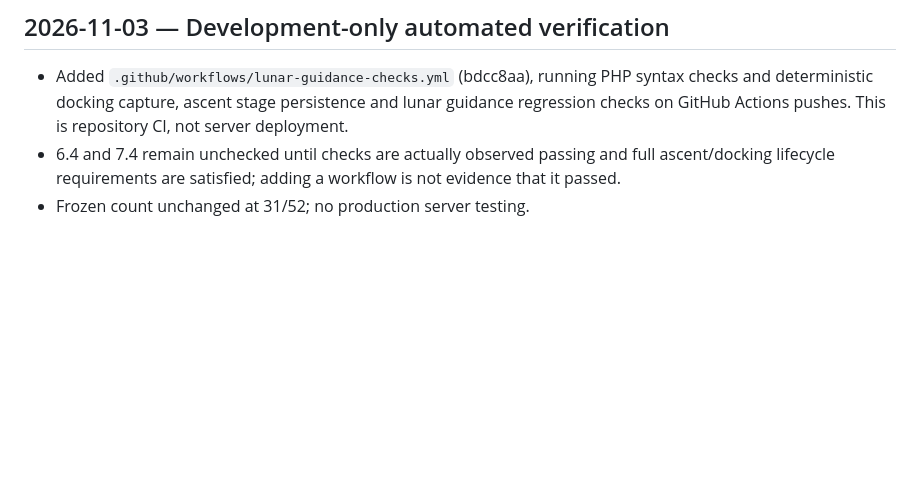
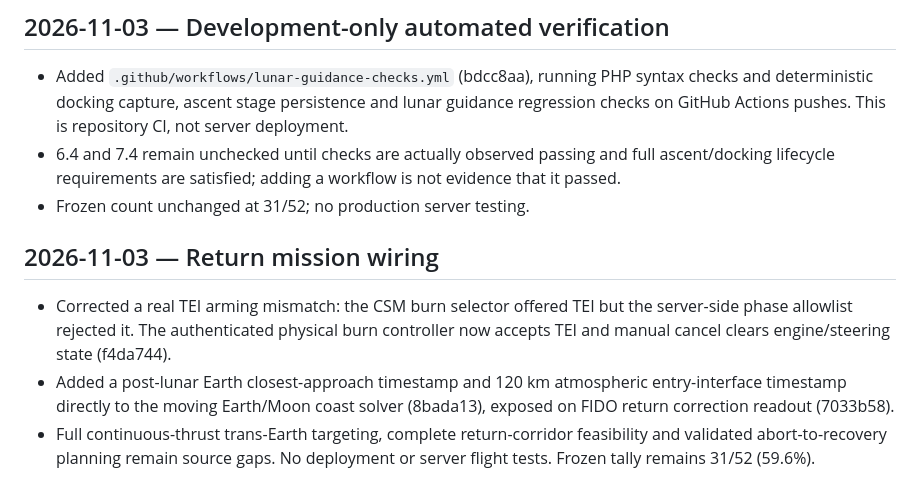
Before and after one commit to igexoresearch-wq/moonprogram, a Markdown page: FINAL_CHECKLIST.md, the part around the change. Rendered like a GitHub page; blank space fills up the shorter version.

Commit message:
Log TEI arming repair and Earth arrival time targeting while preserving source completion tally

```diff
--- a/FINAL_CHECKLIST.md
+++ b/FINAL_CHECKLIST.md
@@ -314,3 +314,8 @@ The previous checklist contains 110 finer-grained entries and implementation log
 - Added `.github/workflows/lunar-guidance-checks.yml` (bdcc8aa), running PHP syntax checks and deterministic docking capture, ascent stage persistence and lunar guidance regression checks on GitHub Actions pushes. This is repository CI, not server deployment.
 - 6.4 and 7.4 remain unchecked until checks are actually observed passing and full ascent/docking lifecycle requirements are satisfied; adding a workflow is not evidence that it passed.
 - Frozen count unchanged at 31/52; no production server testing.
+
+## 2026-11-03 — Return mission wiring
+- Corrected a real TEI arming mismatch: the CSM burn selector offered TEI but the server-side phase allowlist rejected it. The authenticated physical burn controller now accepts TEI and manual cancel clears engine/steering state (f4da744).
+- Added a post-lunar Earth closest-approach timestamp and 120 km atmospheric entry-interface timestamp directly to the moving Earth/Moon coast solver (8bada13), exposed on FIDO return correction readout (7033b58).
+- Full continuous-thrust trans-Earth targeting, complete return-corridor feasibility and validated abort-to-recovery planning remain source gaps. No deployment or server flight tests. Frozen tally remains 31/52 (59.6%).
```
